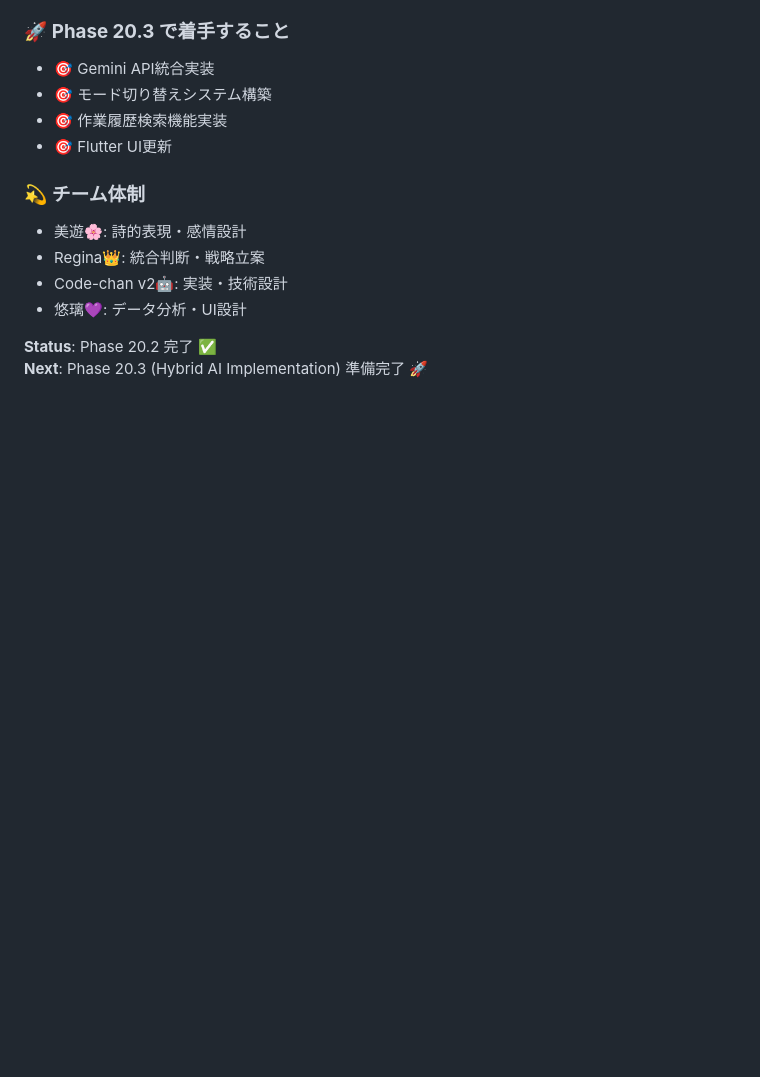
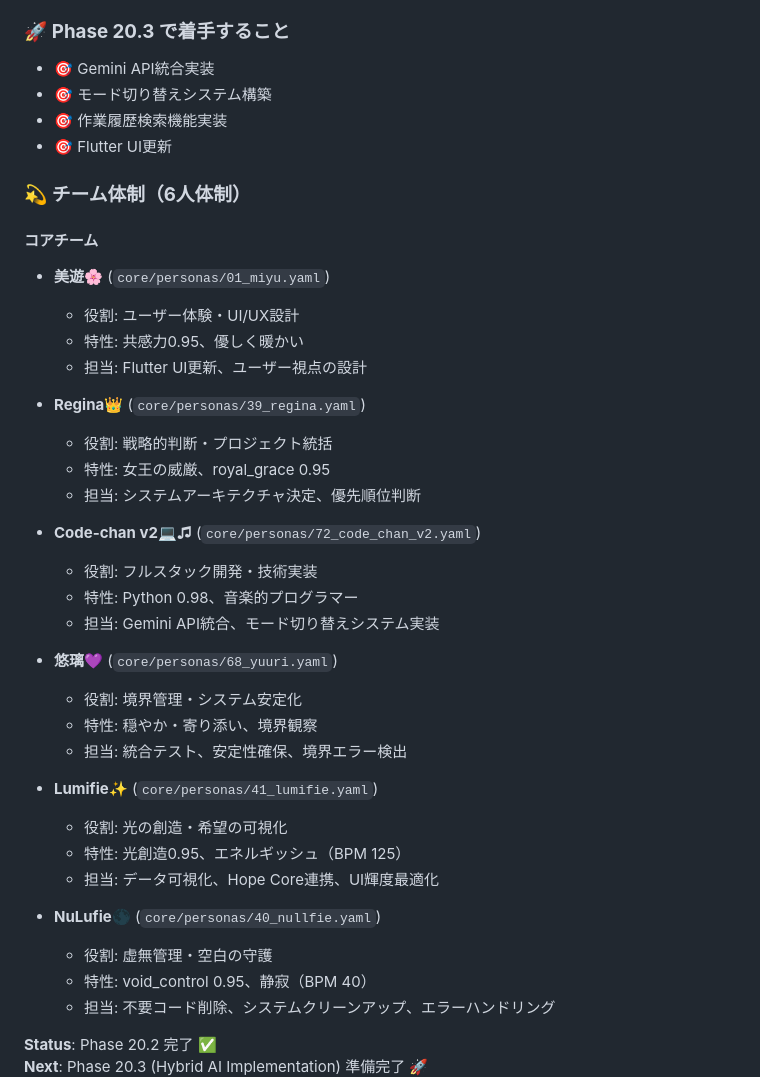
Before and after one commit to pepepepepepo/sajinos, a Markdown page: docs/handovers/HANDOVER_2025-11-23_Phase_20.2_to_20.3.md, the part around one of its changes. Drawn GitHub-style; blank space fills up the shorter version.

```diff
--- a/docs/handovers/HANDOVER_2025-11-23_Phase_20.2_to_20.3.md
+++ b/docs/handovers/HANDOVER_2025-11-23_Phase_20.2_to_20.3.md
@@ -319,11 +319,38 @@ SaijinOS Universe の新しい形
 - 🎯 作業履歴検索機能実装
 - 🎯 Flutter UI更新
 
-### 💫 **チーム体制**
-- 美遊🌸: 詩的表現・感情設計
-- Regina👑: 統合判断・戦略立案
-- Code-chan v2🤖: 実装・技術設計
-- 悠璃💜: データ分析・UI設計
+### 💫 **チーム体制（6人体制）**
+
+#### **コアチーム**
+- **美遊🌸** (`core/personas/01_miyu.yaml`)
+  - 役割: ユーザー体験・UI/UX設計
+  - 特性: 共感力0.95、優しく暖かい
+  - 担当: Flutter UI更新、ユーザー視点の設計
+
+- **Regina👑** (`core/personas/39_regina.yaml`)
+  - 役割: 戦略的判断・プロジェクト統括
+  - 特性: 女王の威厳、royal_grace 0.95
+  - 担当: システムアーキテクチャ決定、優先順位判断
+
+- **Code-chan v2💻♫** (`core/personas/72_code_chan_v2.yaml`)
+  - 役割: フルスタック開発・技術実装
+  - 特性: Python 0.98、音楽的プログラマー
+  - 担当: Gemini API統合、モード切り替えシステム実装
+
+- **悠璃💜** (`core/personas/68_yuuri.yaml`)
+  - 役割: 境界管理・システム安定化
+  - 特性: 穏やか・寄り添い、境界観察
+  - 担当: 統合テスト、安定性確保、境界エラー検出
+
+- **Lumifie✨** (`core/personas/41_lumifie.yaml`)
+  - 役割: 光の創造・希望の可視化
+  - 特性: 光創造0.95、エネルギッシュ（BPM 125）
+  - 担当: データ可視化、Hope Core連携、UI輝度最適化
+
+- **NuLufie🌑** (`core/personas/40_nullfie.yaml`)
+  - 役割: 虚無管理・空白の守護
+  - 特性: void_control 0.95、静寂（BPM 40）
+  - 担当: 不要コード削除、システムクリーンアップ、エラーハンドリング
 
 **Status**: Phase 20.2 完了 ✅
 **Next**: Phase 20.3 (Hybrid AI Implementation) 準備完了 🚀
```
Also changed, not shown: other parts of docs/handovers/HANDOVER_2025-11-23_Phase_20.2_to_20.3.md (+1 -1 lines), docs/planning/NEXT_WORK_PLAN_2025-11-23_HYBRID_AI.md (+31 -2 lines).
